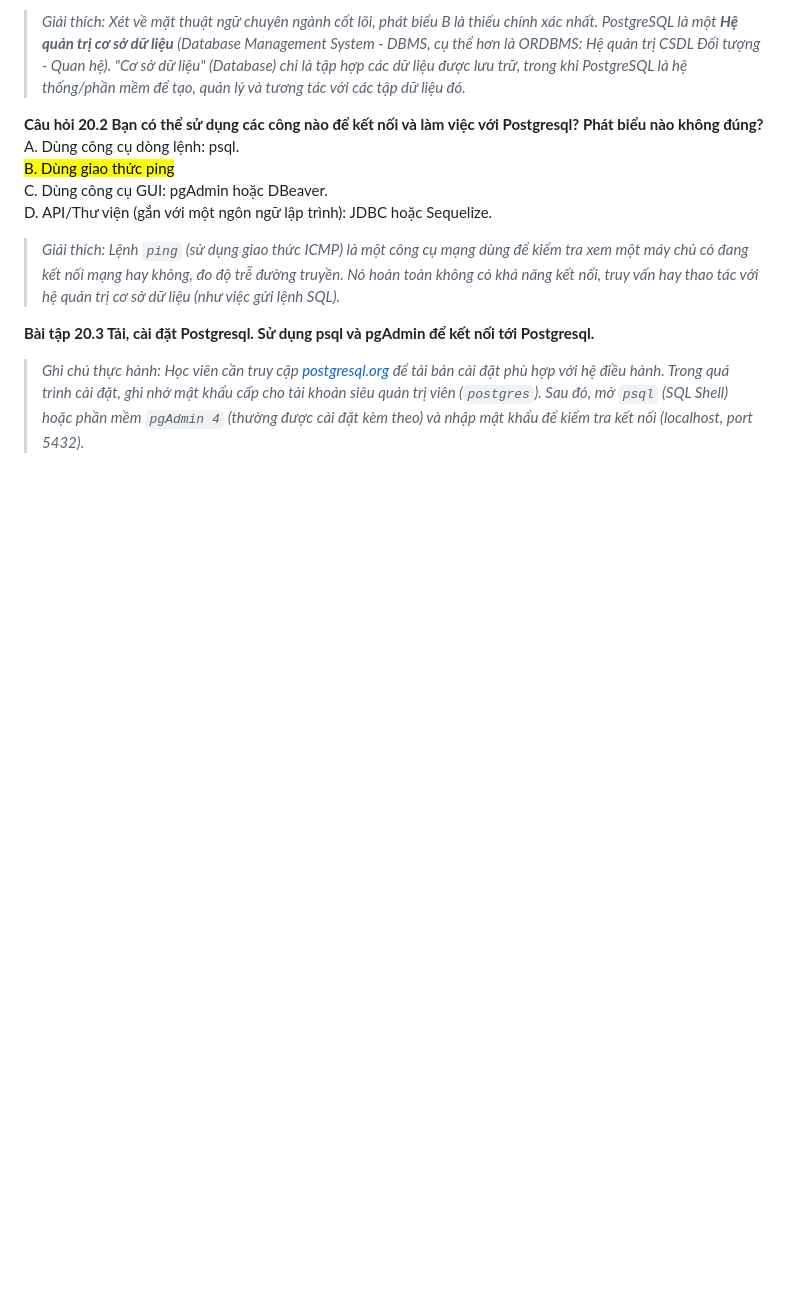
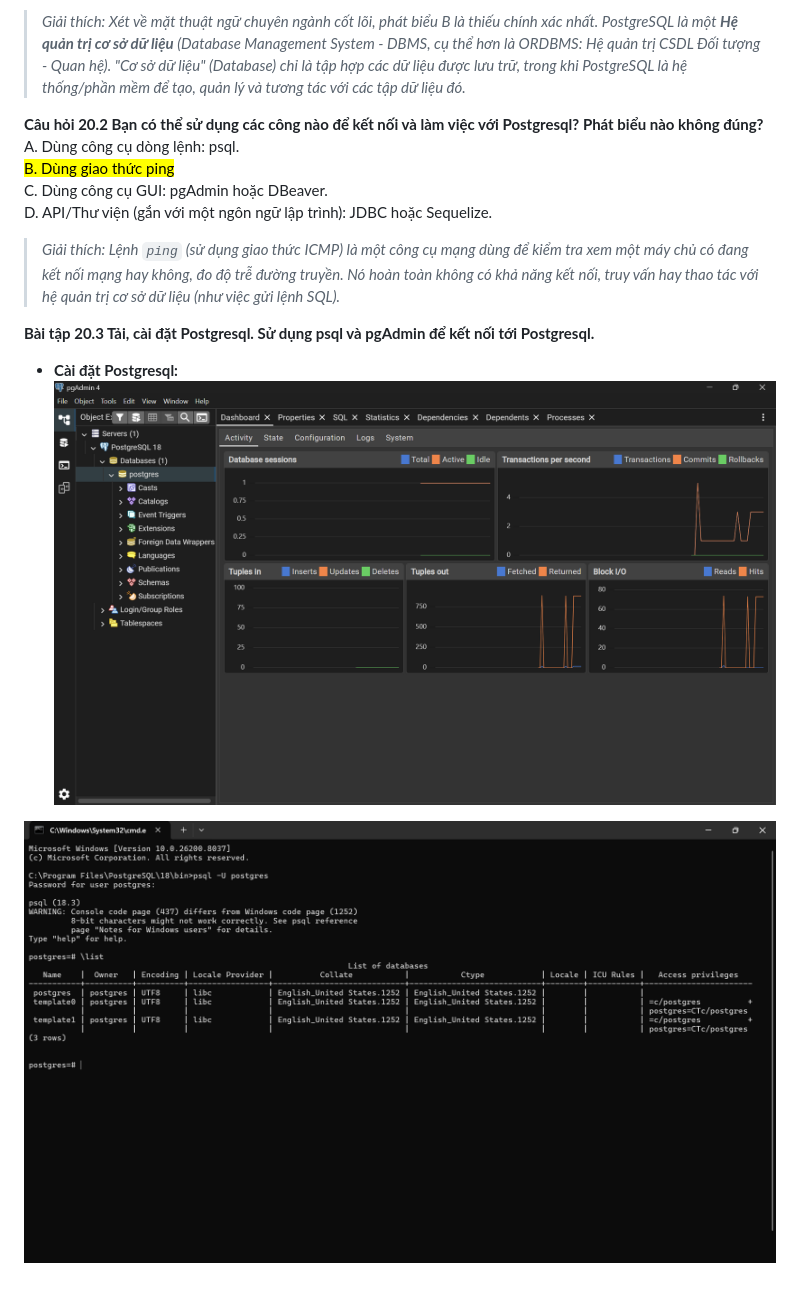
Before and after one commit to nguynn12/Phat-trien-ung-dung-Web, a Markdown page: index.md, the part around the change printed below. Rendered like a GitHub page; pictures changed too: Image/20.1.png (added), Image/20.2.png (added); blank space fills up the shorter version.

```diff
--- a/index.md
+++ b/index.md
@@ -609,4 +614,7 @@ D. API/Thư viện (gắn với một ngôn ngữ lập trình): JDBC hoặc Seq
 
 <b>Bài tập 20.3 Tải, cài đặt Postgresql. Sử dụng psql và pgAdmin để kết nối tới Postgresql.</b>
 
-> *Ghi chú thực hành: Học viên cần truy cập [postgresql.org](https://www.postgresql.org/download/) để tải bản cài đặt phù hợp với hệ điều hành. Trong quá trình cài đặt, ghi nhớ mật khẩu cấp cho tài khoản siêu quản trị viên (`postgres`). Sau đó, mở `psql` (SQL Shell) hoặc phần mềm `pgAdmin 4` (thường được cài đặt kèm theo) và nhập mật khẩu để kiểm tra kết nối (localhost, port 5432).*
+* **Cài đặt Postgresql:**
+[![Postgresql](Image/20.1.png)](Image/20.1.png)
+
+[![Postgresql](Image/20.2.png)](Image/20.2.png)
```
Also changed, not shown: other parts of index.md (+5 -0 lines).
